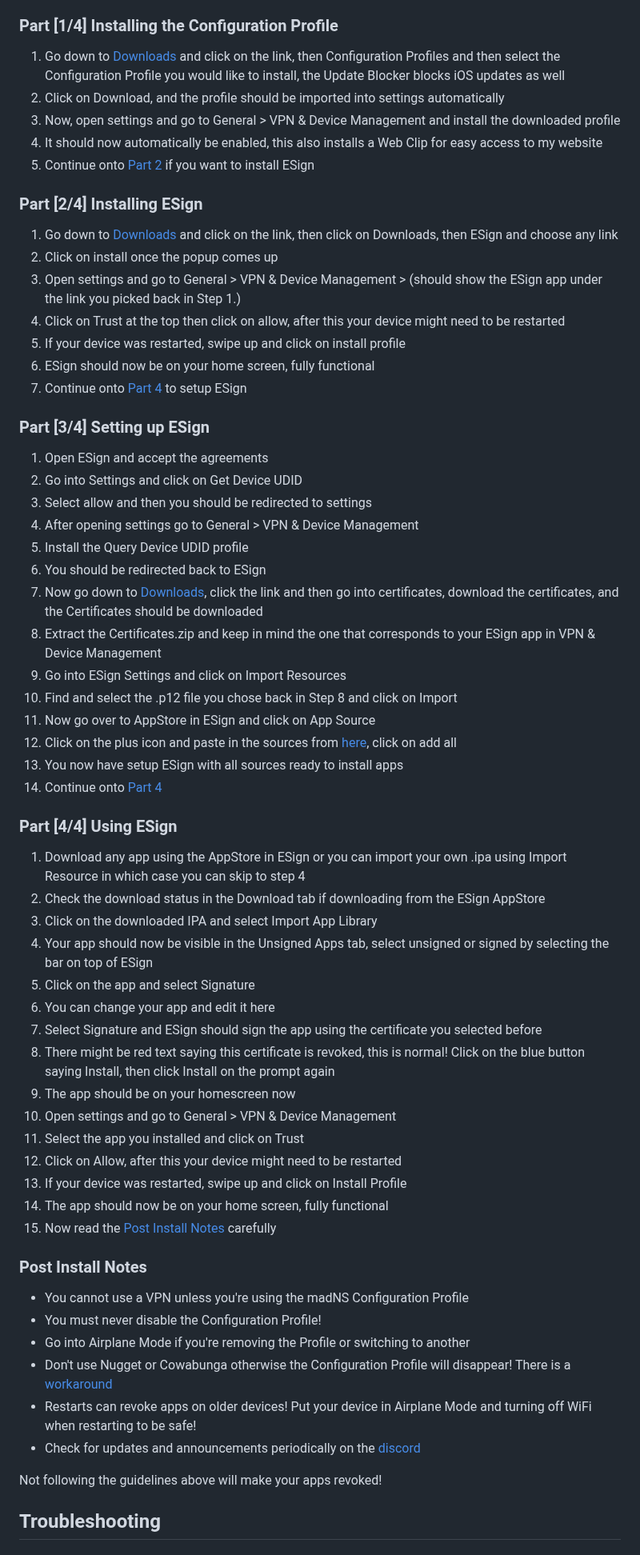
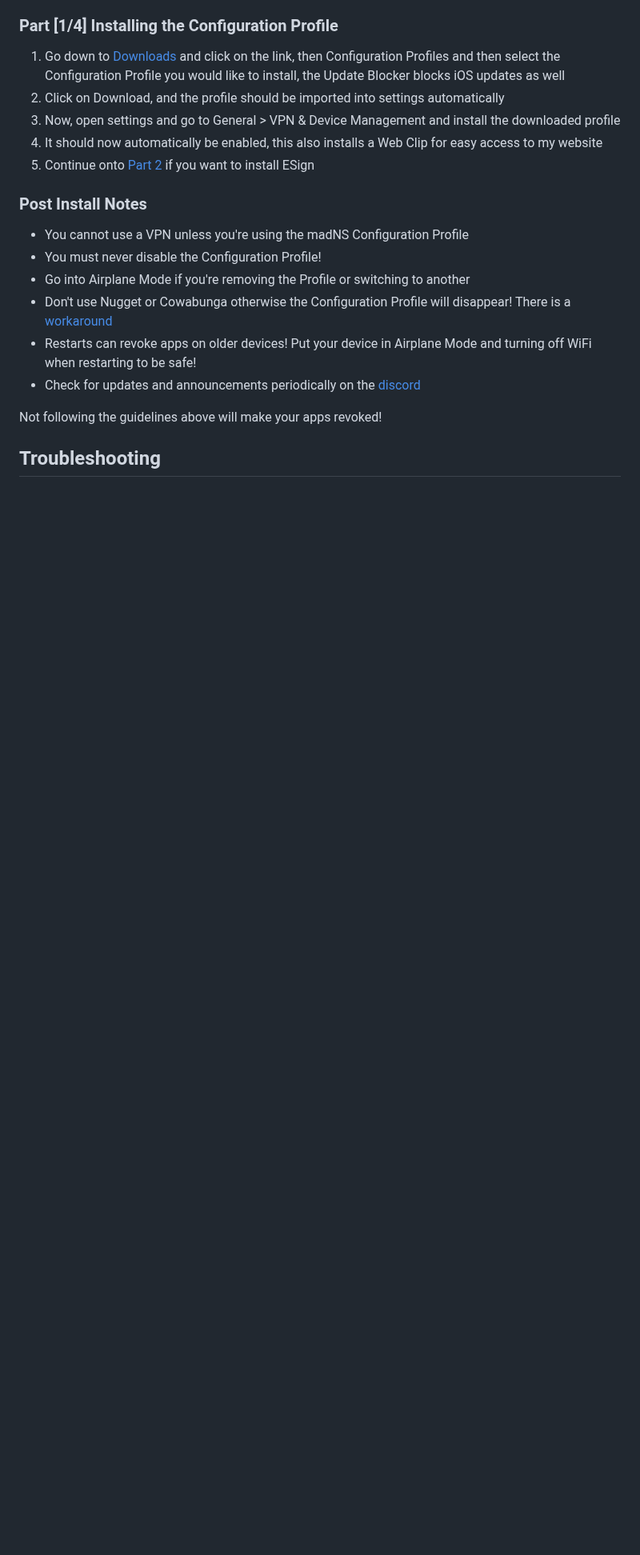
Before and after one commit to WhySooooFurious/Ultimate-Sideloading-Guide, a Markdown page: README.md, the part around the change. Shown at 80% size. Drawn GitHub-style; blank space fills up the shorter version.

```diff
--- a/README.md
+++ b/README.md
@@ -55,48 +55,6 @@ The madNS Configuration Profile supports VPNs, Feather and ChatGPT which can be
 3. Now, open settings and go to General > VPN & Device Management and install the downloaded profile
 4. It should now automatically be enabled, this also installs a Web Clip for easy access to my website
 5. Continue onto [Part 2](#part-24-installing-esign) if you want to install ESign
-
-### Part [2/4] Installing ESign
-1. Go down to [Downloads](#downloads) and click on the link, then click on Downloads, then ESign and choose any link
-3. Click on install once the popup comes up
-4. Open settings and go to General > VPN & Device Management > (should show the ESign app under the link you picked back in Step 1.)
-5. Click on Trust at the top then click on allow, after this your device might need to be restarted
-6. If your device was restarted, swipe up and click on install profile
-7. ESign should now be on your home screen, fully functional
-8. Continue onto [Part 4](#part-34-setting-up-esign) to setup ESign
-
-### Part [3/4] Setting up ESign
-1. Open ESign and accept the agreements
-2. Go into Settings and click on Get Device UDID
-3. Select allow and then you should be redirected to settings
-4. After opening settings go to General > VPN & Device Management
-5. Install the Query Device UDID profile
-6. You should be redirected back to ESign
-7. Now go down to [Downloads](#downloads), click the link and then go into certificates, download the certificates, and the Certificates should be downloaded
-8. Extract the Certificates.zip and keep in mind the one that corresponds to your ESign app in VPN & Device Management
-9. Go into ESign Settings and click on Import Resources
-10. Find and select the .p12 file you chose back in Step 8 and click on Import
-11. Now go over to AppStore in ESign and click on App Source
-12. Click on the plus icon and paste in the sources from [here](#esign-sources), click on add all
-13. You now have setup ESign with all sources ready to install apps
-14. Continue onto [Part 4](#part-44-using-esign)
-
-### Part [4/4] Using ESign
-1. Download any app using the AppStore in ESign or you can import your own .ipa using Import Resource in which case you can skip to step 4
-2. Check the download status in the Download tab if downloading from the ESign AppStore
-3. Click on the downloaded IPA and select Import App Library
-4. Your app should now be visible in the Unsigned Apps tab, select unsigned or signed by selecting the bar on top of ESign
-5. Click on the app and select Signature
-6. You can change your app and edit it here
-7. Select Signature and ESign should sign the app using the certificate you selected before
-8. There might be red text saying this certificate is revoked, this is normal! Click on the blue button saying Install, then click Install on the prompt again
-9. The app should be on your homescreen now
-10. Open settings and go to General > VPN & Device Management
-11. Select the app you installed and click on Trust
-12. Click on Allow, after this your device might need to be restarted
-13. If your device was restarted, swipe up and click on Install Profile
-14. The app should now be on your home screen, fully functional
-15. Now read the [Post Install Notes](#post-install-notes) carefully
 
 ### Post Install Notes
 - You cannot use a VPN unless you're using the madNS Configuration Profile
```
